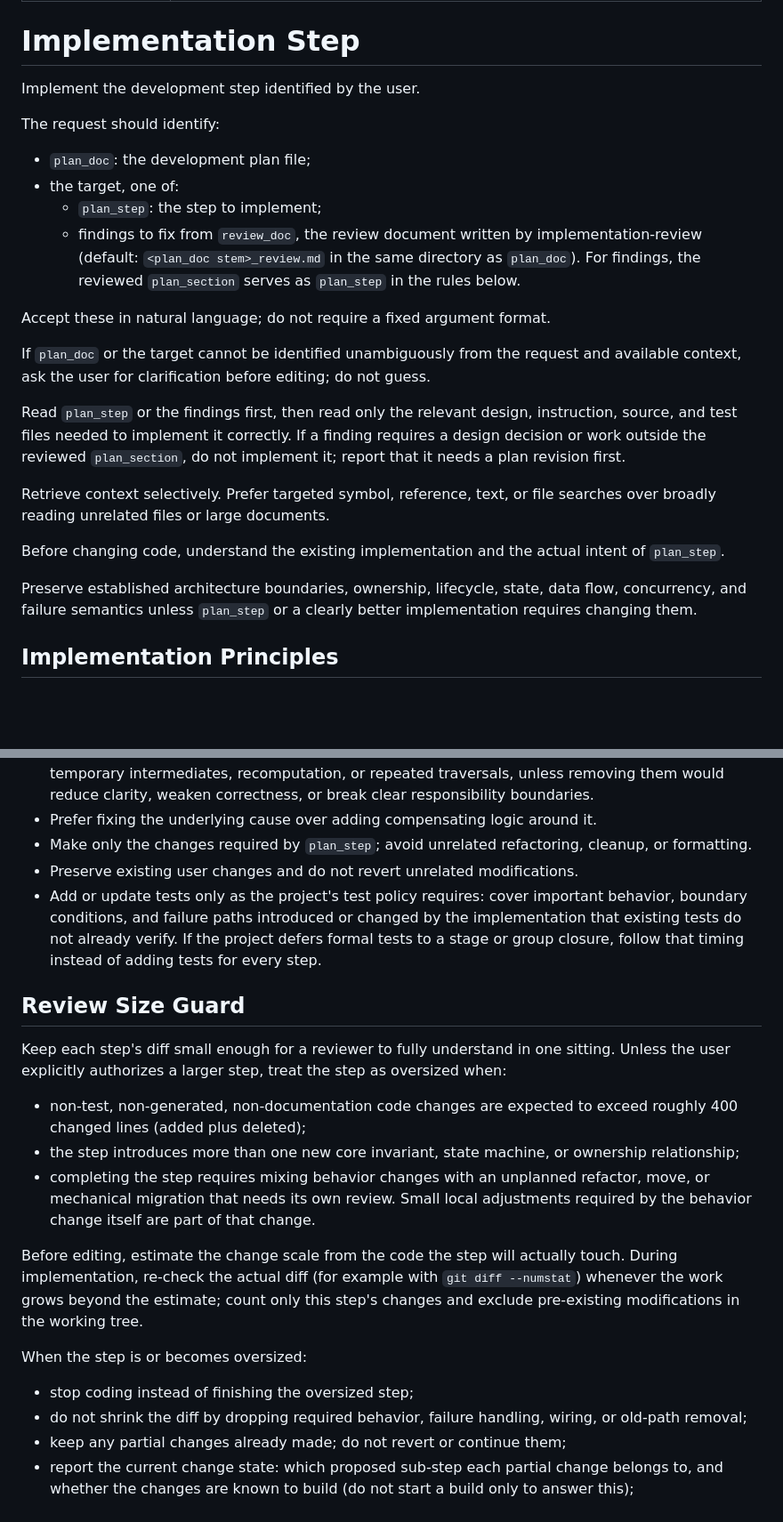
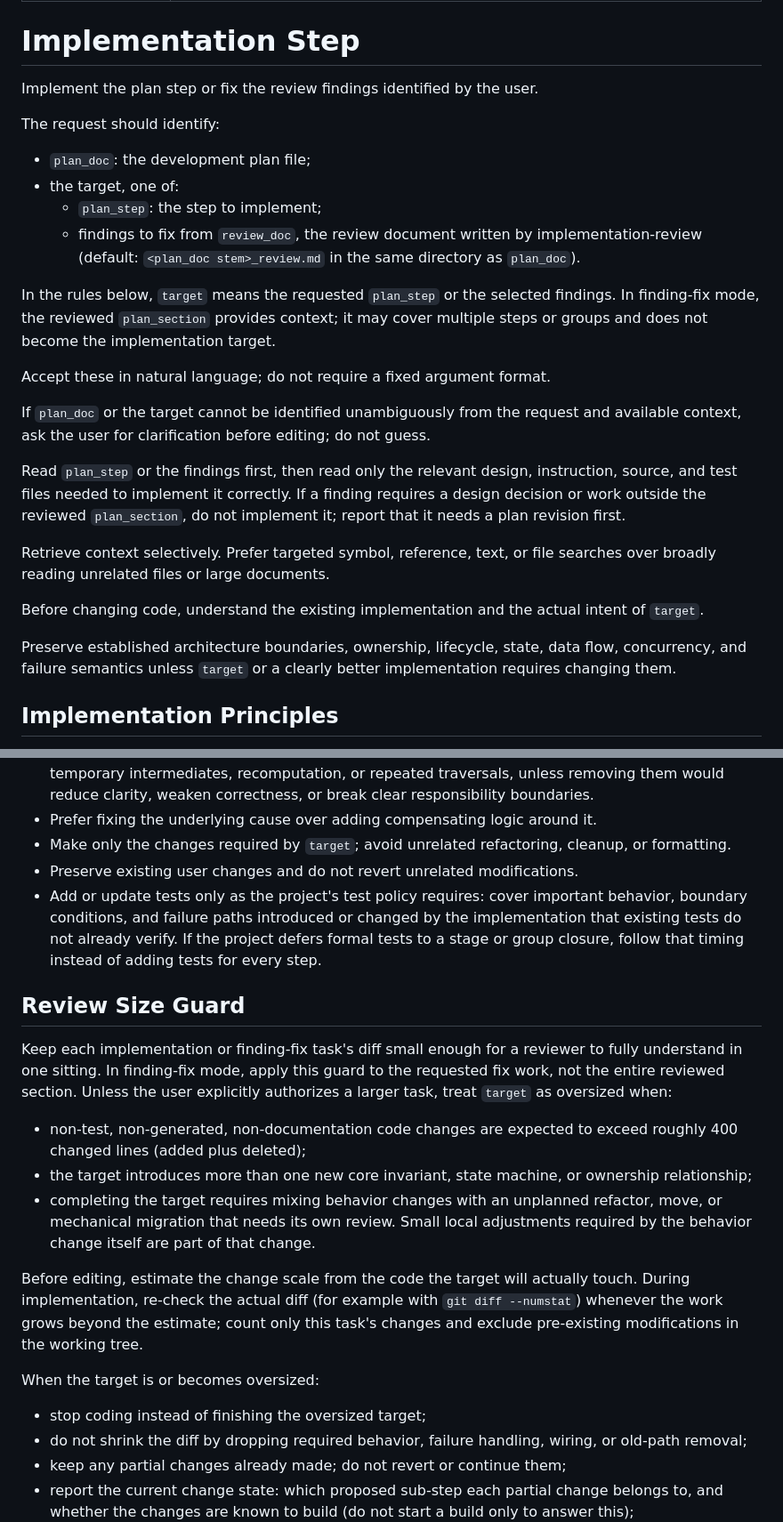
Before and after one commit to recodechen/skills, a Markdown page: implementation-step/SKILL.md, 2 parts joined by grey strips. Shown at 89% size. Drawn GitHub-style; blank space fills up the shorter version.

```diff
--- a/implementation-step/SKILL.md
+++ b/implementation-step/SKILL.md
@@ -5,14 +5,16 @@ description: Implement a specified step from a development plan according to exp
 
 # Implementation Step
 
-Implement the development step identified by the user.
+Implement the plan step or fix the review findings identified by the user.
 
 The request should identify:
 
 - `plan_doc`: the development plan file;
 - the target, one of:
   - `plan_step`: the step to implement;
-  - findings to fix from `review_doc`, the review document written by implementation-review (default: `<plan_doc stem>_review.md` in the same directory as `plan_doc`). For findings, the reviewed `plan_section` serves as `plan_step` in the rules below.
+  - findings to fix from `review_doc`, the review document written by implementation-review (default: `<plan_doc stem>_review.md` in the same directory as `plan_doc`).
+
+In the rules below, `target` means the requested `plan_step` or the selected findings. In finding-fix mode, the reviewed `plan_section` provides context; it may cover multiple steps or groups and does not become the implementation target.
 
 Accept these in natural language; do not require a fixed argument format.
 
@@ -22,9 +24,9 @@ Read `plan_step` or the findings first, then read only the relevant design, inst
 
 Retrieve context selectively. Prefer targeted symbol, reference, text, or file searches over broadly reading unrelated files or large documents.
 
-Before changing code, understand the existing implementation and the actual intent of `plan_step`.
+Before changing code, understand the existing implementation and the actual intent of `target`.
 
-Preserve established architecture boundaries, ownership, lifecycle, state, data flow, concurrency, and failure semantics unless `plan_step` or a clearly better implementation requires changing them.
+Preserve established architecture boundaries, ownership, lifecycle, state, data flow, concurrency, and failure semantics unless `target` or a clearly better implementation requires changing them.
 
 ## Implementation Principles
 
@@ -42,23 +44,23 @@ Preserve established architecture boundaries, ownership, lifecycle, state, data
 - Reuse existing mechanisms when they already satisfy the requirement; do not create parallel implementations or duplicate sources of truth.
 - Avoid unnecessary data movement or repeated work, including redundant copies, conversions, temporary intermediates, recomputation, or repeated traversals, unless removing them would reduce clarity, weaken correctness, or break clear responsibility boundaries.
 - Prefer fixing the underlying cause over adding compensating logic around it.
-- Make only the changes required by `plan_step`; avoid unrelated refactoring, cleanup, or formatting.
+- Make only the changes required by `target`; avoid unrelated refactoring, cleanup, or formatting.
 - Preserve existing user changes and do not revert unrelated modifications.
 - Add or update tests only as the project's test policy requires: cover important behavior, boundary conditions, and failure paths introduced or changed by the implementation that existing tests do not already verify. If the project defers formal tests to a stage or group closure, follow that timing instead of adding tests for every step.
 
 ## Review Size Guard
 
-Keep each step's diff small enough for a reviewer to fully understand in one sitting. Unless the user explicitly authorizes a larger step, treat the step as oversized when:
+Keep each implementation or finding-fix task's diff small enough for a reviewer to fully understand in one sitting. In finding-fix mode, apply this guard to the requested fix work, not the entire reviewed section. Unless the user explicitly authorizes a larger task, treat `target` as oversized when:
 
 - non-test, non-generated, non-documentation code changes are expected to exceed roughly 400 changed lines (added plus deleted);
-- the step introduces more than one new core invariant, state machine, or ownership relationship;
-- completing the step requires mixing behavior changes with an unplanned refactor, move, or mechanical migration that needs its own review. Small local adjustments required by the behavior change itself are part of that change.
+- the target introduces more than one new core invariant, state machine, or ownership relationship;
+- completing the target requires mixing behavior changes with an unplanned refactor, move, or mechanical migration that needs its own review. Small local adjustments required by the behavior change itself are part of that change.
 
-Before editing, estimate the change scale from the code the step will actually touch. During implementation, re-check the actual diff (for example with `git diff --numstat`) whenever the work grows beyond the estimate; count only this step's changes and exclude pre-existing modifications in the working tree.
+Before editing, estimate the change scale from the code the target will actually touch. During implementation, re-check the actual diff (for example with `git diff --numstat`) whenever the work grows beyond the estimate; count only this task's changes and exclude pre-existing modifications in the working tree.
 
-When the step is or becomes oversized:
+When the target is or becomes oversized:
 
-- stop coding instead of finishing the oversized step;
+- stop coding instead of finishing the oversized target;
 - do not shrink the diff by dropping required behavior, failure handling, wiring, or old-path removal;
 - keep any partial changes already made; do not revert or continue them;
 - report the current change state: which proposed sub-step each partial change belongs to, and whether the changes are known to build (do not start a build only to answer this);
```
Also changed, not shown: other parts of implementation-step/SKILL.md (+8 -5 lines), implementation-closeout/SKILL.md (+27 -26 lines).
